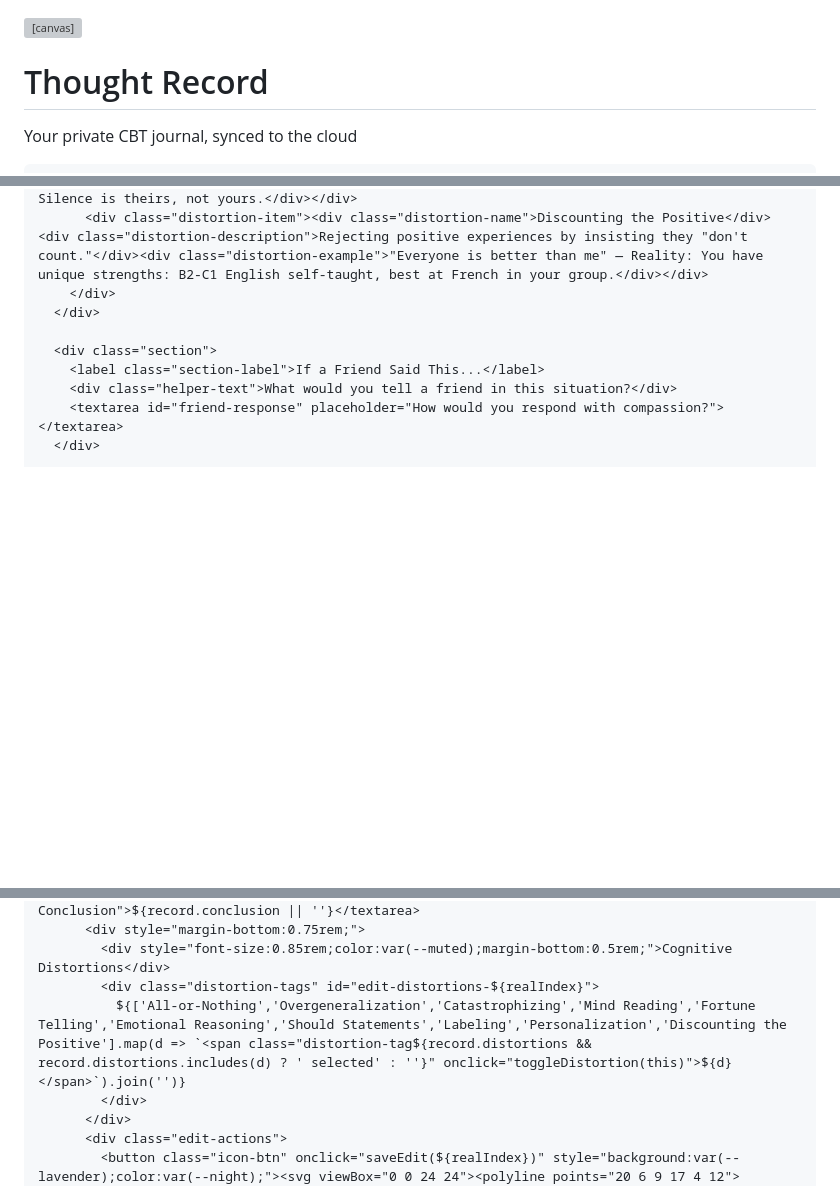
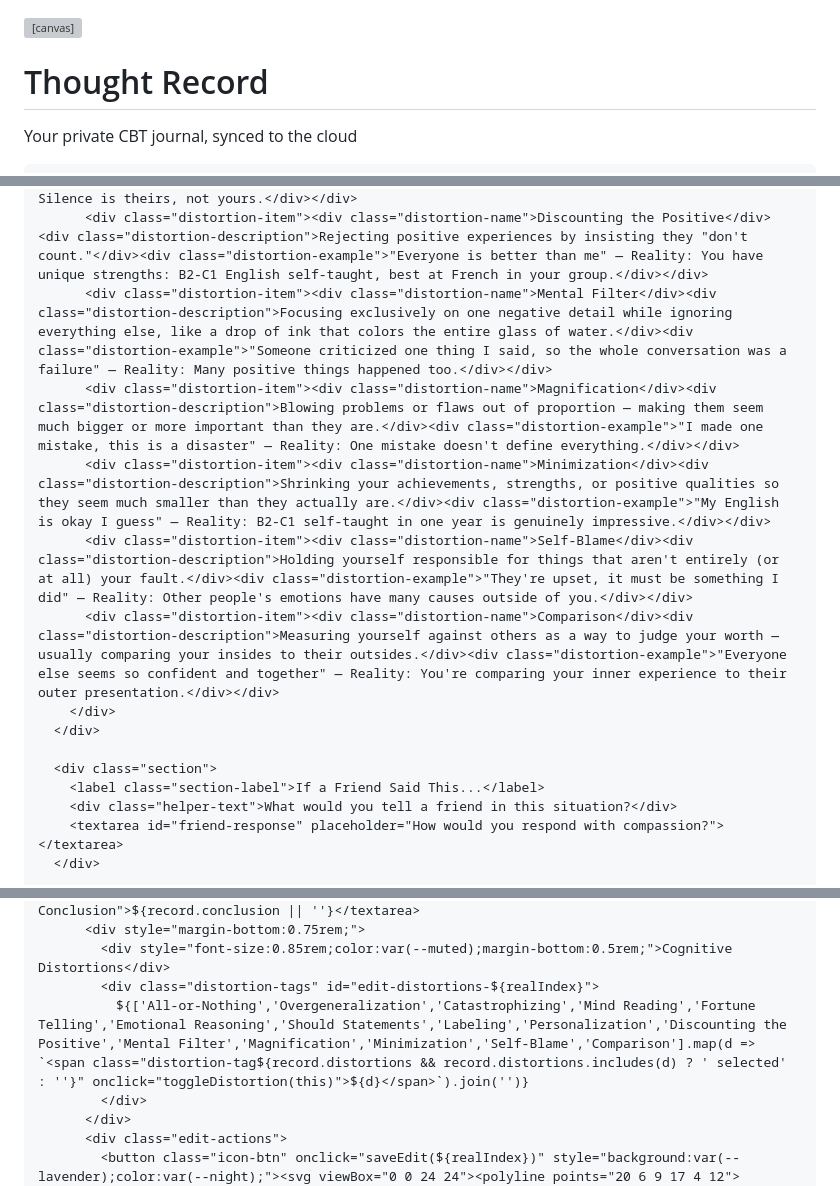
Before and after one commit to ma-maison-app/swing, a Markdown page: README.md, 3 parts joined by grey strips. Drawn GitHub-style; blank space fills up the shorter version; grey boxes are pictures that could not be loaded.

```diff
--- a/README.md
+++ b/README.md
@@ -405,7 +405,7 @@ input[type="range"]::-moz-range-thumb { width: 20px; height: 20px; background: v
 .distortion-info-trigger svg { width: 16px; height: 16px; transition: transform 0.3s ease; }
 .distortion-info-trigger.expanded svg:last-child { transform: rotate(180deg); }
 .distortion-details { max-height: 0; overflow: hidden; transition: max-height 0.4s ease; margin-top: 0.5rem; }
-.distortion-details.expanded { max-height: 2000px; }
+.distortion-details.expanded { max-height: 6000px; }
 .distortion-item { background: rgba(255,255,255,0.02); border: 1px solid var(--card-border); border-radius: 10px; padding: 1rem; margin-bottom: 0.75rem; }
 .distortion-item:last-child { margin-bottom: 0; }
 .distortion-name { font-family: 'Playfair Display', serif; font-weight: 600; color: var(--lavender); font-size: 1rem; margin-bottom: 0.5rem; }
@@ -720,6 +725,11 @@ input[type="range"]::-moz-range-thumb { width: 20px; height: 20px; background: v
           <div class="distortion-item"><div class="distortion-name">Labeling</div><div class="distortion-description">Assigning global negative traits to yourself or others.</div><div class="distortion-example">"I'm weak" — Reality: You reached out for help, went to therapy despite fear, spoke up about homophobia. That's strength.</div></div>
           <div class="distortion-item"><div class="distortion-name">Personalization</div><div class="distortion-description">Blaming yourself for things outside your control.</div><div class="distortion-example">"They didn't respond, so what I said must not matter" — Reality: Silence is theirs, not yours.</div></div>
           <div class="distortion-item"><div class="distortion-name">Discounting the Positive</div><div class="distortion-description">Rejecting positive experiences by insisting they "don't count."</div><div class="distortion-example">"Everyone is better than me" — Reality: You have unique strengths: B2-C1 English self-taught, best at French in your group.</div></div>
+          <div class="distortion-item"><div class="distortion-name">Mental Filter</div><div class="distortion-description">Focusing exclusively on one negative detail while ignoring everything else, like a drop of ink that colors the entire glass of water.</div><div class="distortion-example">"Someone criticized one thing I said, so the whole conversation was a failure" — Reality: Many positive things happened too.</div></div>
+          <div class="distortion-item"><div class="distortion-name">Magnification</div><div class="distortion-description">Blowing problems or flaws out of proportion — making them seem much bigger or more important than they are.</div><div class="distortion-example">"I made one mistake, this is a disaster" — Reality: One mistake doesn't define everything.</div></div>
+          <div class="distortion-item"><div class="distortion-name">Minimization</div><div class="distortion-description">Shrinking your achievements, strengths, or positive qualities so they seem much smaller than they actually are.</div><div class="distortion-example">"My English is okay I guess" — Reality: B2-C1 self-taught in one year is genuinely impressive.</div></div>
+          <div class="distortion-item"><div class="distortion-name">Self-Blame</div><div class="distortion-description">Holding yourself responsible for things that aren't entirely (or at all) your fault.</div><div class="distortion-example">"They're upset, it must be something I did" — Reality: Other people's emotions have many causes outside of you.</div></div>
+          <div class="distortion-item"><div class="distortion-name">Comparison</div><div class="distortion-description">Measuring yourself against others as a way to judge your worth — usually comparing your insides to their outsides.</div><div class="distortion-example">"Everyone else seems so confident and together" — Reality: You're comparing your inner experience to their outer presentation.</div></div>
         </div>
       </div>
 
@@ -1132,7 +1142,7 @@ function renderHistory() {
           <div style="margin-bottom:0.75rem;">
             <div style="font-size:0.85rem;color:var(--muted);margin-bottom:0.5rem;">Cognitive Distortions</div>
             <div class="distortion-tags" id="edit-distortions-${realIndex}">
-              ${['All-or-Nothing','Overgeneralization','Catastrophizing','Mind Reading','Fortune Telling','Emotional Reasoning','Should Statements','Labeling','Personalization','Discounting the Positive'].map(d => `<span class="distortion-tag${record.distortions && record.distortions.includes(d) ? ' selected' : ''}" onclick="toggleDistortion(this)">${d}</span>`).join('')}
+              ${['All-or-Nothing','Overgeneralization','Catastrophizing','Mind Reading','Fortune Telling','Emotional Reasoning','Should Statements','Labeling','Personalization','Discounting the Positive','Mental Filter','Magnification','Minimization','Self-Blame','Comparison'].map(d => `<span class="distortion-tag${record.distortions && record.distortions.includes(d) ? ' selected' : ''}" onclick="toggleDistortion(this)">${d}</span>`).join('')}
             </div>
           </div>
           <div class="edit-actions">
```
Also changed, not shown: other parts of README.md (+5 -0 lines).
